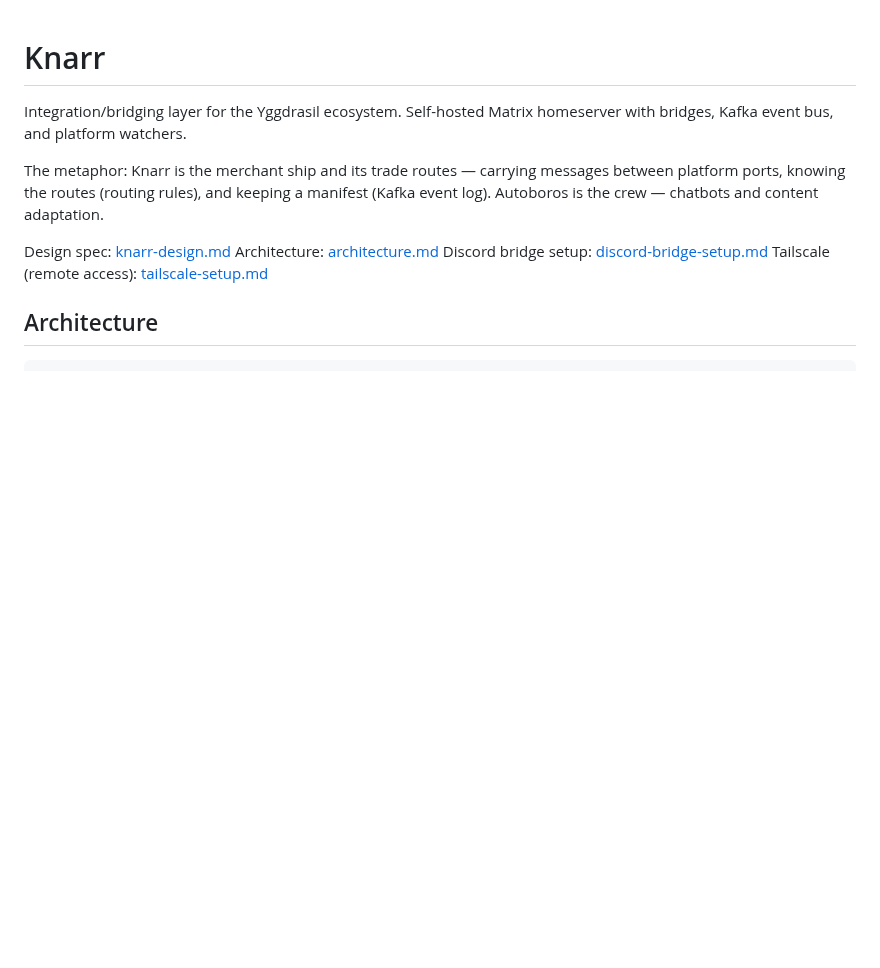
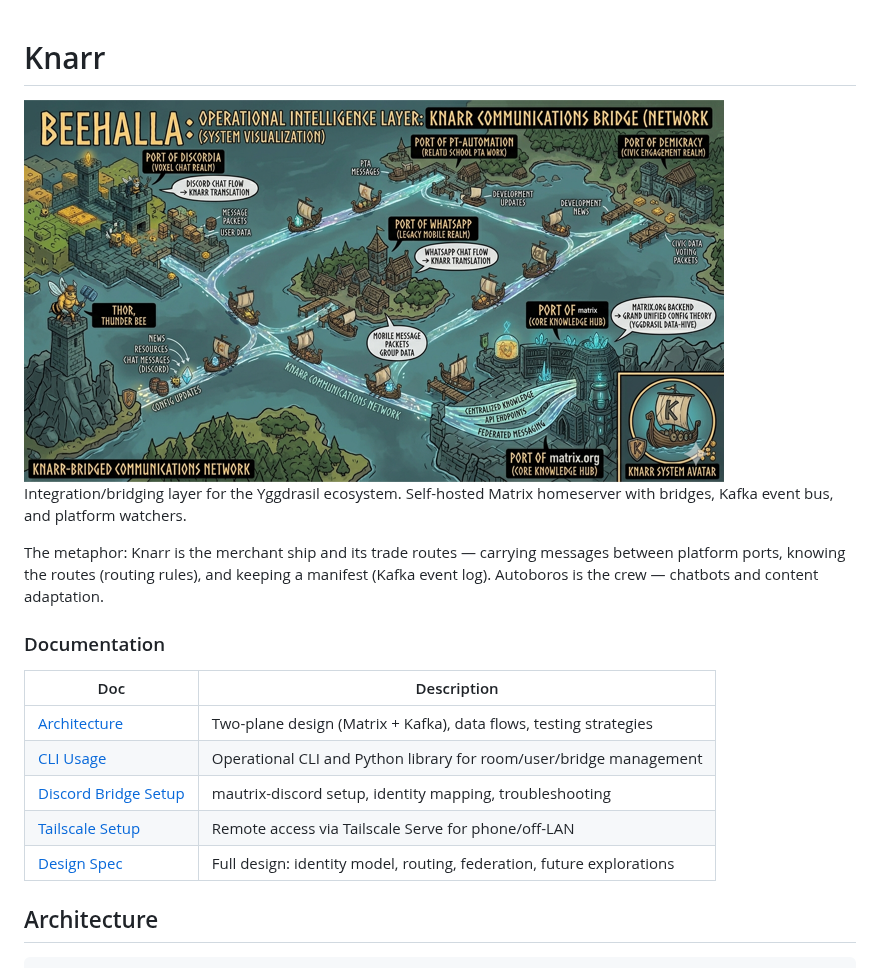
Before and after one commit to SiliconSaga/knarr, a Markdown page: README.md, the part around the change. Rendered like a GitHub page; pictures changed too: docs/knarr-banner.png (added); blank space fills up the shorter version.

```diff
--- a/README.md
+++ b/README.md
@@ -1,4 +1,6 @@
 # Knarr
+
+<img src="docs/knarr-banner.png" alt="Knarr — integration hub" width="700">
 
 Integration/bridging layer for the Yggdrasil ecosystem. Self-hosted Matrix
 homeserver with bridges, Kafka event bus, and platform watchers.
@@ -7,10 +9,15 @@ The metaphor: Knarr is the merchant ship and its trade routes — carrying messa
 between platform ports, knowing the routes (routing rules), and keeping a manifest
 (Kafka event log). Autoboros is the crew — chatbots and content adaptation.
 
-Design spec: [knarr-design.md](../../docs/plans/2026-04-02-knarr-design.md)
-Architecture: [architecture.md](docs/architecture.md)
-Discord bridge setup: [discord-bridge-setup.md](docs/discord-bridge-setup.md)
-Tailscale (remote access): [tailscale-setup.md](docs/tailscale-setup.md)
+### Documentation
+
+| Doc | Description |
+|-----|-------------|
+| [Architecture](docs/architecture.md) | Two-plane design (Matrix + Kafka), data flows, testing strategies |
+| [CLI Usage](docs/cli-usage.md) | Operational CLI and Python library for room/user/bridge management |
+| [Discord Bridge Setup](docs/discord-bridge-setup.md) | mautrix-discord setup, identity mapping, troubleshooting |
+| [Tailscale Setup](docs/tailscale-setup.md) | Remote access via Tailscale Serve for phone/off-LAN |
+| [Design Spec](../../docs/plans/2026-04-02-knarr-design.md) | Full design: identity model, routing, federation, future explorations |
 
 ## Architecture
 
```
Also changed, not shown: docs/cli-usage.md (added, +181 -0 lines).
